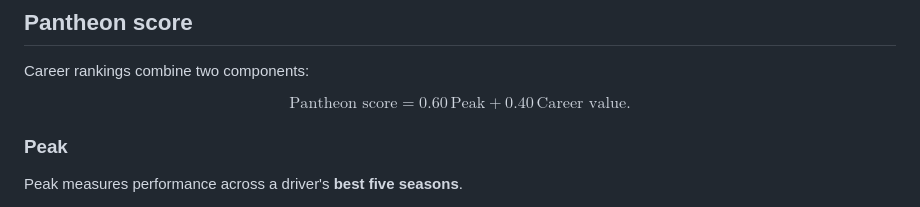
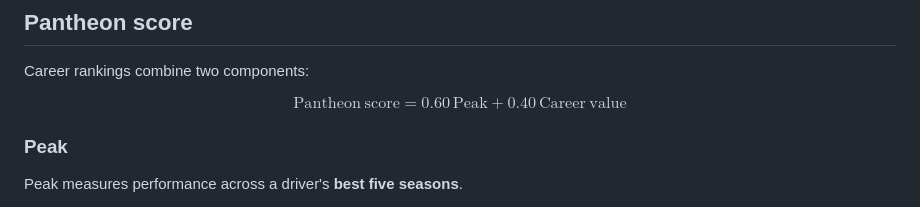
Before and after one commit to archief11/f1-pantheon, a Markdown page: README.md, the part around the change. Drawn GitHub-style.

Commit message:
Fix Pantheon score equation rendering

```diff
--- a/README.md
+++ b/README.md
@@ -67,13 +67,7 @@ A team-familiarity term additionally accounts for the effect of a driver becomin
 
 Career rankings combine two components:
 
-$$
-\text{Pantheon score}
-=
-0.60\,\text{Peak}
-+
-0.40\,\text{Career value}.
-$$
+$$\mathrm{Pantheon\ score}=0.60\,\mathrm{Peak}+0.40\,\mathrm{Career\ value}$$
 
 ### Peak
 
```
